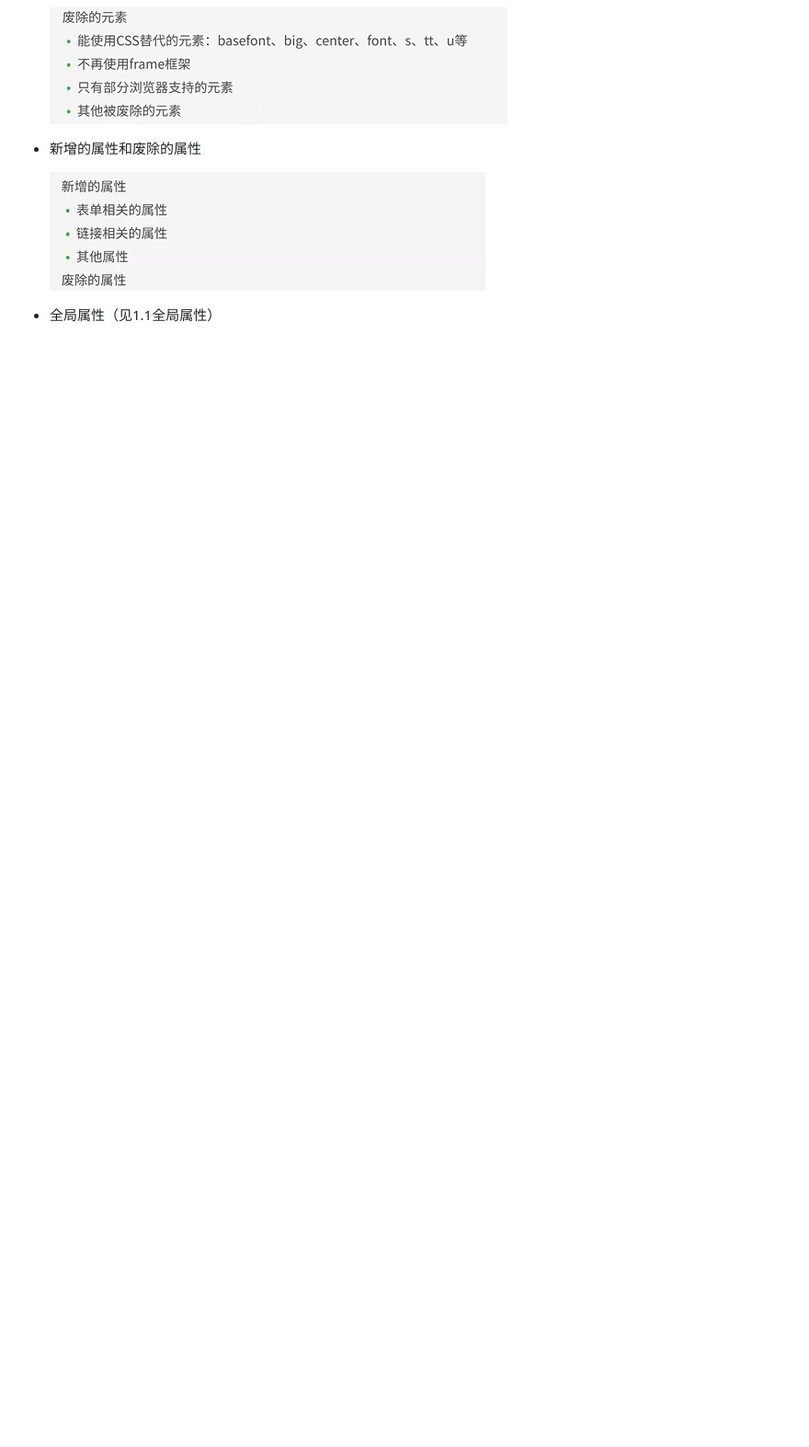
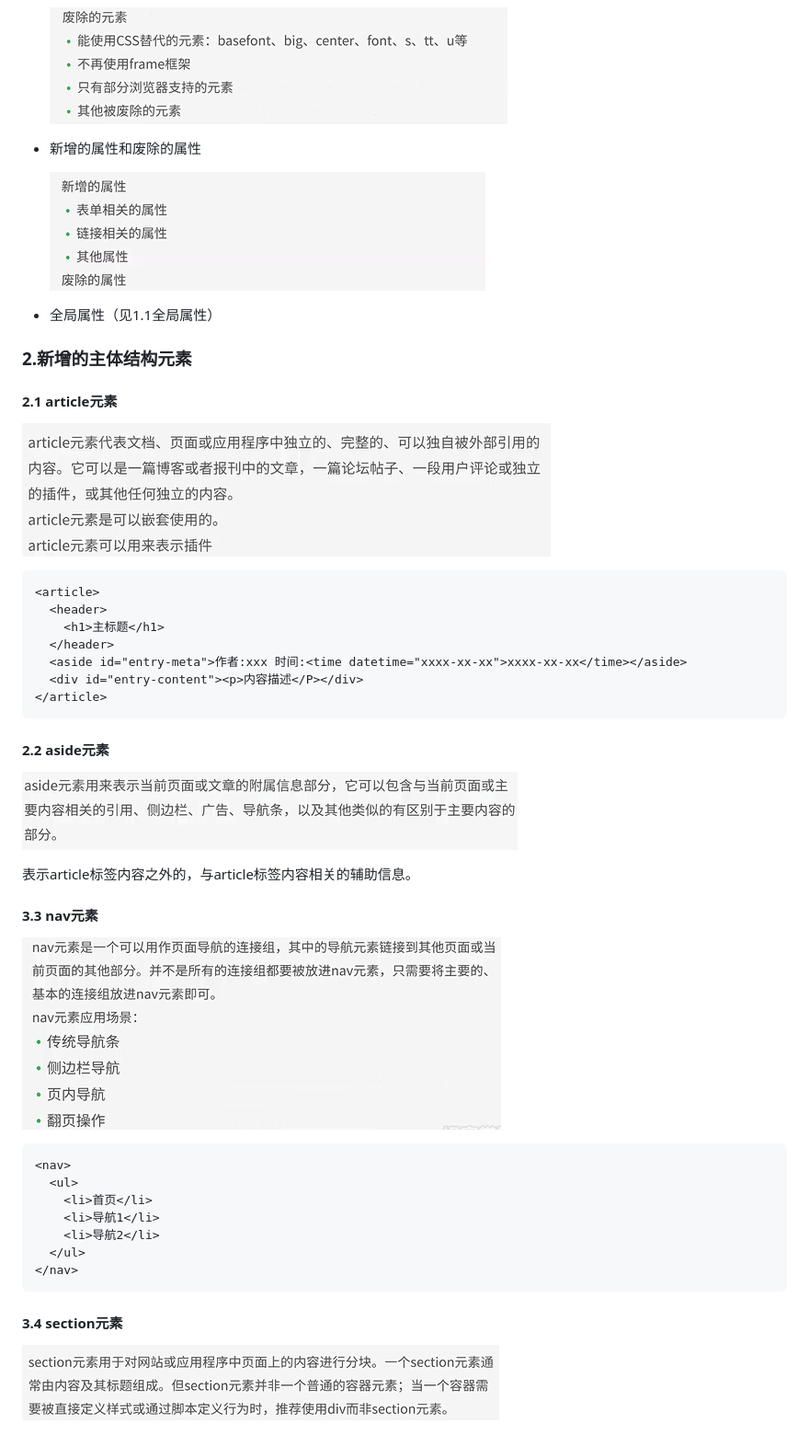
Before and after one commit to zuobaiquan/html5, a Markdown page: README.md, the part around the change. Shown: that part at 92% size. Rendered like a GitHub page; pictures changed too: img/article元素.png (added), img/aside元素.png (added), img/nav元素.png (added); blank space fills up the shorter version.

````diff
--- a/README.md
+++ b/README.md
@@ -97,3 +97,44 @@ tags: html5
   ![](./img/新增的属性.png)
 
 * 全局属性（见1.1全局属性）
+
+
+### 2.新增的主体结构元素
+
+#### 2.1 article元素
+
+![](./img/article元素.png)
+
+```html
+<article>
+  <header>
+    <h1>主标题</h1>
+  </header>
+  <aside id="entry-meta">作者:xxx 时间:<time datetime="xxxx-xx-xx">xxxx-xx-xx</time></aside>
+  <div id="entry-content"><p>内容描述</P></div>
+</article>
+```
+
+#### 2.2 aside元素
+
+![](./img/aside元素.png)
+
+表示article标签内容之外的，与article标签内容相关的辅助信息。
+
+#### 3.3 nav元素
+
+![](./img/nav元素.png)
+
+```html
+<nav>
+  <ul>
+    <li>首页</li>
+    <li>导航1</li>
+    <li>导航2</li>
+  </ul>
+</nav>
+```
+
+#### 3.4 section元素
+
+![](./img/section元素.png)
````
Also changed, not shown: 1 other file.
